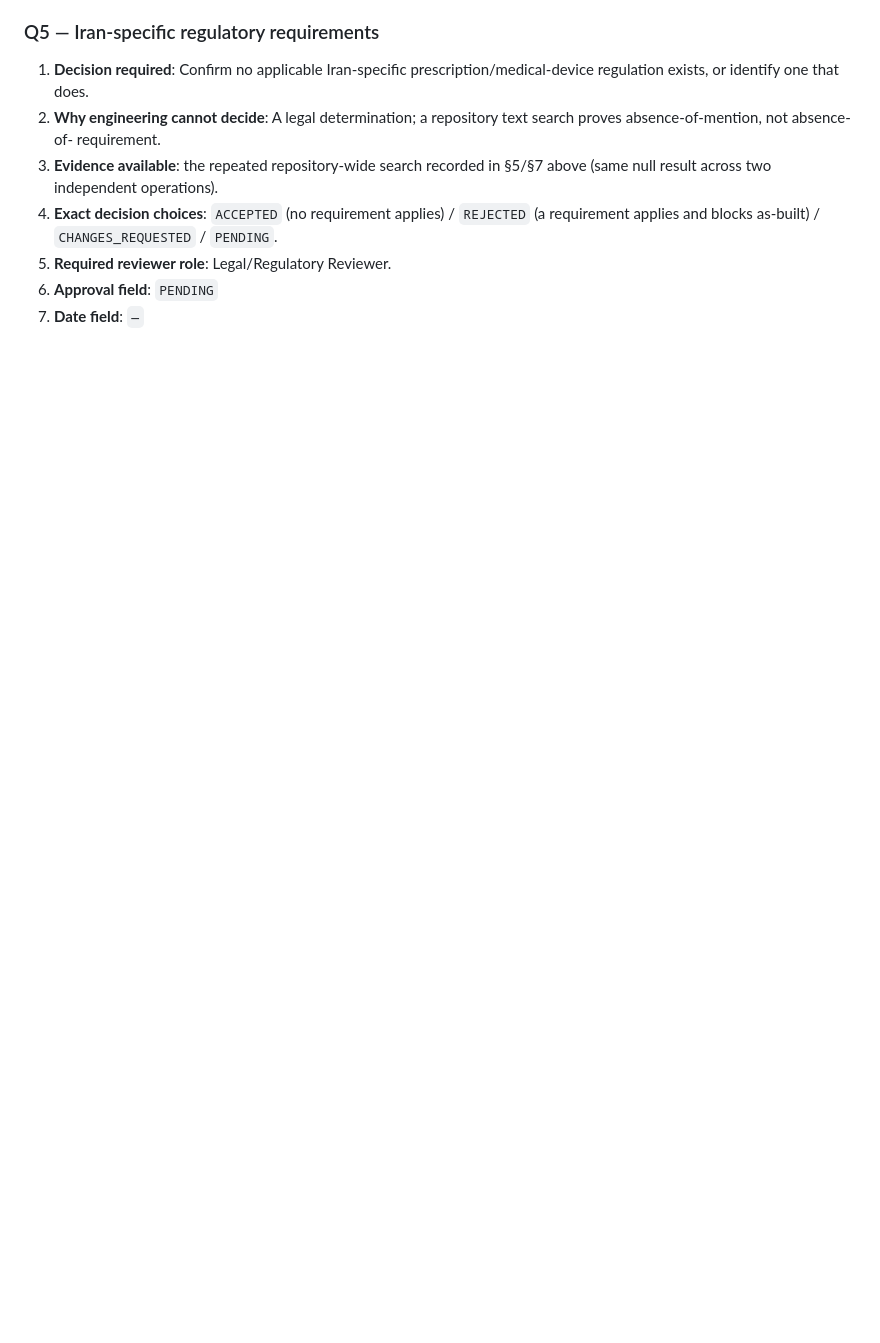
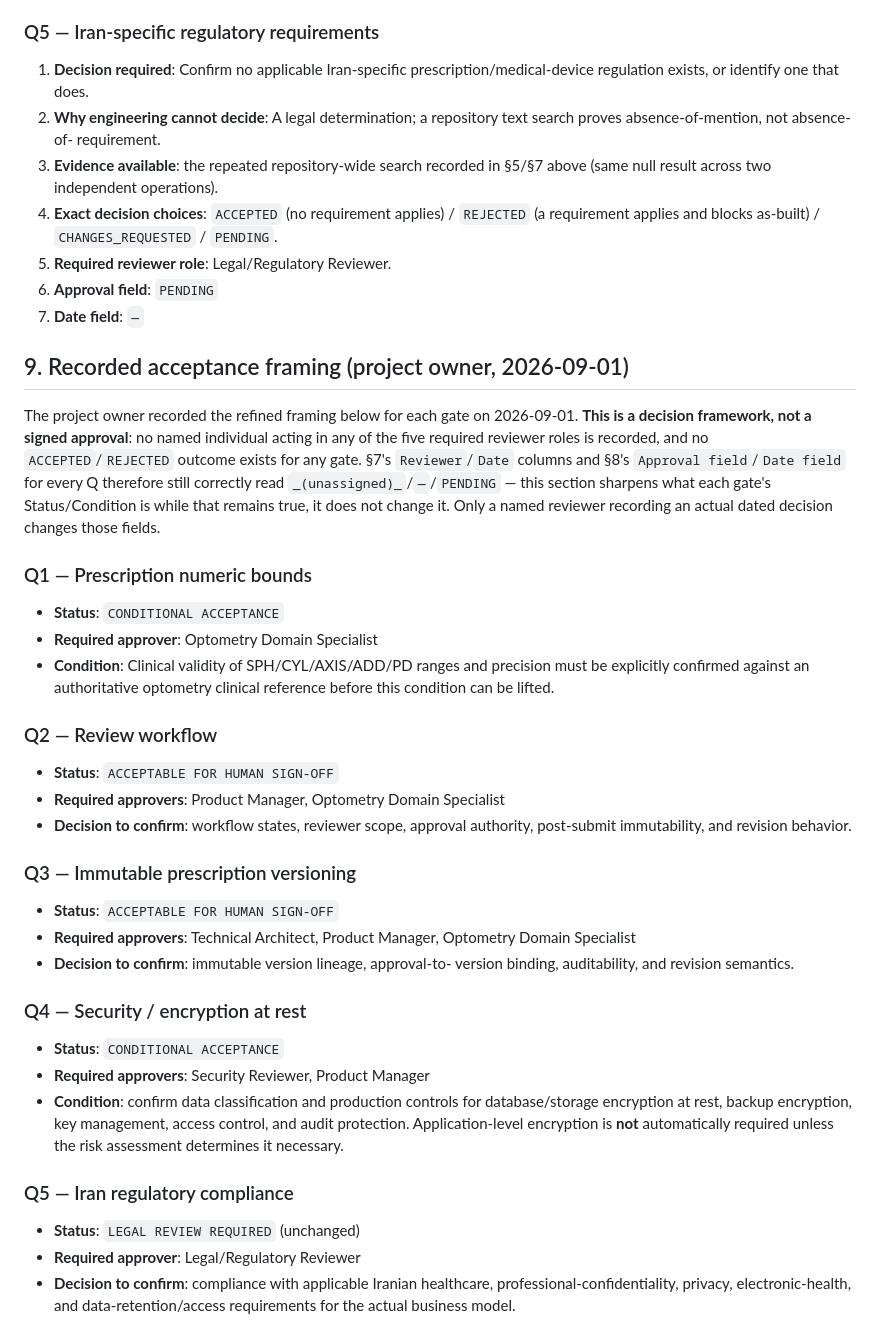
Before and after one commit to HuseinHbz/Didar, a Markdown page: docs/product/phase-019-final-acceptance.md, the part around one of its changes. GitHub-like rendering; blank space fills up the shorter version.

Commit message:
docs(cp019): record project-owner acceptance framing for Q1-Q5
Adds §9 recording the refined per-gate status/condition framing the
project owner provided this turn (Q1/Q4 CONDITIONAL ACCEPTANCE with an
explicit condition each; Q2/Q3 ACCEPTABLE FOR HUMAN SIGN-OFF; Q5
unchanged LEGAL REVIEW REQUIRED), and updates §7's Status column to
point at it.

This is explicitly recorded as a decision framework, not a signed
approval — no named individual is claimed for any of the five required
reviewer roles (Optometry Domain Specialist, Product Manager, Technical
Architect, Security Reviewer, Legal/Regulatory Reviewer), and no
ACCEPTED/REJECTED outcome exists for any gate. §7's Reviewer/Date and
§8's Approval field/Date field remain unassigned/blank/PENDING for all
five — unchanged, per the document's own standing rule that only a
named reviewer recording an actual dated decision may change them.

Co-Authored-By: Claude Sonnet 5 <noreply@anthropic.com>
Claude-Session: https://claude.ai/code/session_01Y9nNjMoh8V4XeudVg53EzK

```diff
--- a/docs/product/phase-019-final-acceptance.md
+++ b/docs/product/phase-019-final-acceptance.md
@@ -263,3 +263,56 @@ never a future engineering pass over this file.
 5. **Required reviewer role**: Legal/Regulatory Reviewer.
 6. **Approval field**: `PENDING`
 7. **Date field**: `—`
+
+## 9. Recorded acceptance framing (project owner, 2026-09-01)
+
+The project owner recorded the refined framing below for each gate on
+2026-09-01. **This is a decision framework, not a signed approval**: no
+named individual acting in any of the five required reviewer roles is
+recorded, and no `ACCEPTED`/`REJECTED` outcome exists for any gate. §7's
+`Reviewer`/`Date` columns and §8's `Approval field`/`Date field` for
+every Q therefore still correctly read `_(unassigned)_`/`—`/`PENDING` —
+this section sharpens what each gate's Status/Condition is while that
+remains true, it does not change it. Only a named reviewer recording an
+actual dated decision changes those fields.
+
+### Q1 — Prescription numeric bounds
+
+- **Status**: `CONDITIONAL ACCEPTANCE`
+- **Required approver**: Optometry Domain Specialist
+- **Condition**: Clinical validity of SPH/CYL/AXIS/ADD/PD ranges and
+  precision must be explicitly confirmed against an authoritative
+  optometry clinical reference before this condition can be lifted.
+
+### Q2 — Review workflow
+
+- **Status**: `ACCEPTABLE FOR HUMAN SIGN-OFF`
+- **Required approvers**: Product Manager, Optometry Domain Specialist
+- **Decision to confirm**: workflow states, reviewer scope, approval
+  authority, post-submit immutability, and revision behavior.
+
+### Q3 — Immutable prescription versioning
+
+- **Status**: `ACCEPTABLE FOR HUMAN SIGN-OFF`
+- **Required approvers**: Technical Architect, Product Manager,
+  Optometry Domain Specialist
+- **Decision to confirm**: immutable version lineage, approval-to-
+  version binding, auditability, and revision semantics.
+
+### Q4 — Security / encryption at rest
+
+- **Status**: `CONDITIONAL ACCEPTANCE`
+- **Required approvers**: Security Reviewer, Product Manager
+- **Condition**: confirm data classification and production controls
+  for database/storage encryption at rest, backup encryption, key
+  management, access control, and audit protection. Application-level
+  encryption is **not** automatically required unless the risk
+  assessment determines it necessary.
+
+### Q5 — Iran regulatory compliance
+
+- **Status**: `LEGAL REVIEW REQUIRED` (unchanged)
+- **Required approver**: Legal/Regulatory Reviewer
+- **Decision to confirm**: compliance with applicable Iranian
+  healthcare, professional-confidentiality, privacy, electronic-health,
+  and data-retention/access requirements for the actual business model.
```
Also changed, not shown: other parts of docs/product/phase-019-final-acceptance.md (+7 -7 lines).
